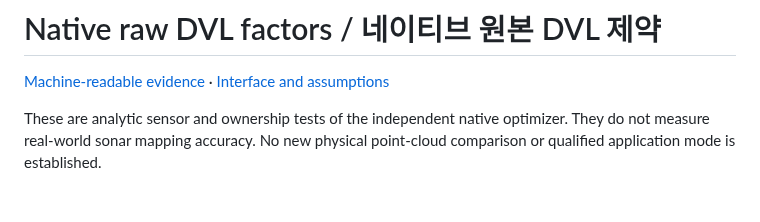
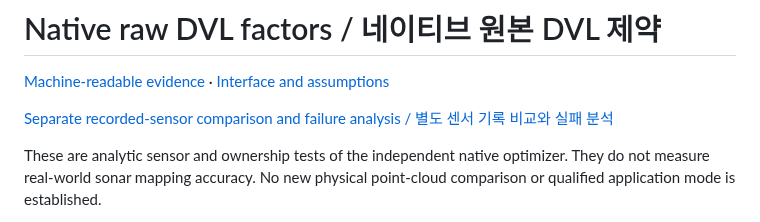
Before and after one commit to IOES-Lab/POSIM-SLAM, a Markdown page: docs/diagnostics/dvl-native-factors.md, the part around the change. GitHub-like rendering; blank space fills up the shorter version.

```diff
--- a/docs/diagnostics/dvl-native-factors.md
+++ b/docs/diagnostics/dvl-native-factors.md
@@ -1,6 +1,8 @@
 # Native raw DVL factors / 네이티브 원본 DVL 제약
 
 [Machine-readable evidence](dvl-native-factors.json) · [Interface and assumptions](../../native/basalt/README.md)
+
+[Separate recorded-sensor comparison and failure analysis / 별도 센서 기록 비교와 실패 분석](sonar-dvl-recorded.md)
 
 These are analytic sensor and ownership tests of the independent native
 optimizer. They do not measure real-world sonar mapping accuracy. No new
```
Also changed, not shown: docs/comparison.md (+2 -0 lines), docs/diagnostics/sonar-dvl-recorded.md (added, +106 -0 lines), docs/images/sonar-imu-dvl-heldout-isometric.png (added), docs/images/sonar-imu-dvl-heldout-reference-isometric.png (added), docs/images/sonar-imu-dvl-isometric.png (added), docs/images/sonar-imu-dvl-reference-isometric.png (added), 1 other file.
